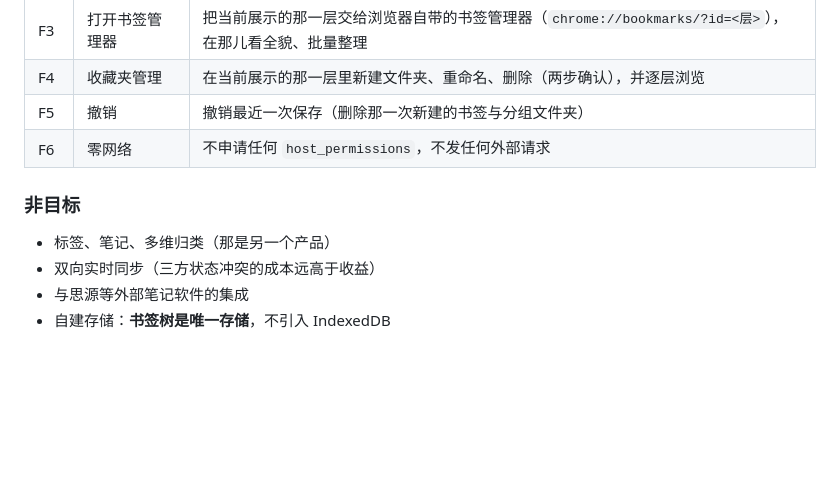
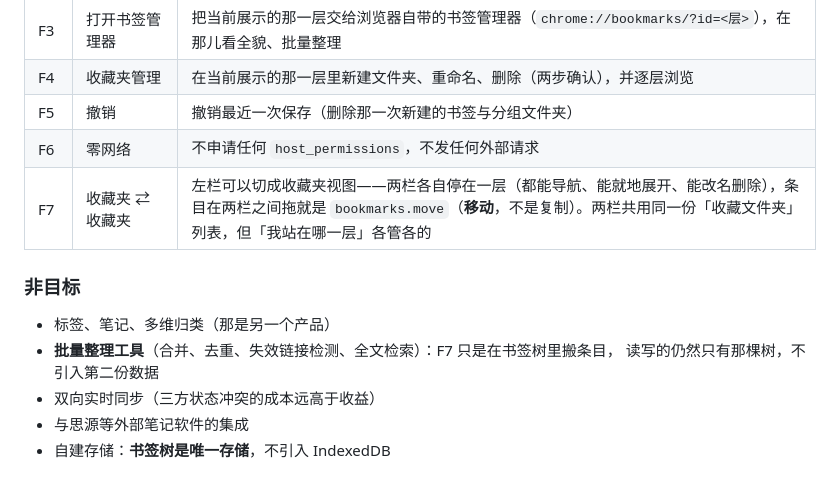
Before and after one commit to TCOTC/TabFurl, a Markdown page: docs/design.md, the part around one of its changes. Rendered like a GitHub page; blank space fills up the shorter version.

```diff
--- a/docs/design.md
+++ b/docs/design.md
@@ -25,10 +33,13 @@ TabFurl 只补这两块。它**不做**通用收藏管理：新增标签、笔
 | F4 | 收藏夹管理 | 在当前展示的那一层里新建文件夹、重命名、删除（两步确认），并逐层浏览 |
 | F5 | 撤销 | 撤销最近一次保存（删除那一次新建的书签与分组文件夹） |
 | F6 | 零网络 | 不申请任何 `host_permissions`，不发任何外部请求 |
+| F7 | 收藏夹 ⇄ 收藏夹 | 左栏可以切成收藏夹视图——两栏各自停在一层（都能导航、能就地展开、能改名删除），条目在两栏之间拖就是 `bookmarks.move`（**移动**，不是复制）。两栏共用同一份「收藏文件夹」列表，但「我站在哪一层」各管各的 |
 
 ### 非目标
 
 - 标签、笔记、多维归类（那是另一个产品）
+- **批量整理工具**（合并、去重、失效链接检测、全文检索）：F7 只是在书签树里搬条目，
+  读写的仍然只有那棵树，不引入第二份数据
 - 双向实时同步（三方状态冲突的成本远高于收益）
 - 与思源等外部笔记软件的集成
 - 自建存储：**书签树是唯一存储**，不引入 IndexedDB
```
Also changed, not shown: other parts of docs/design.md (+40 -2 lines).
